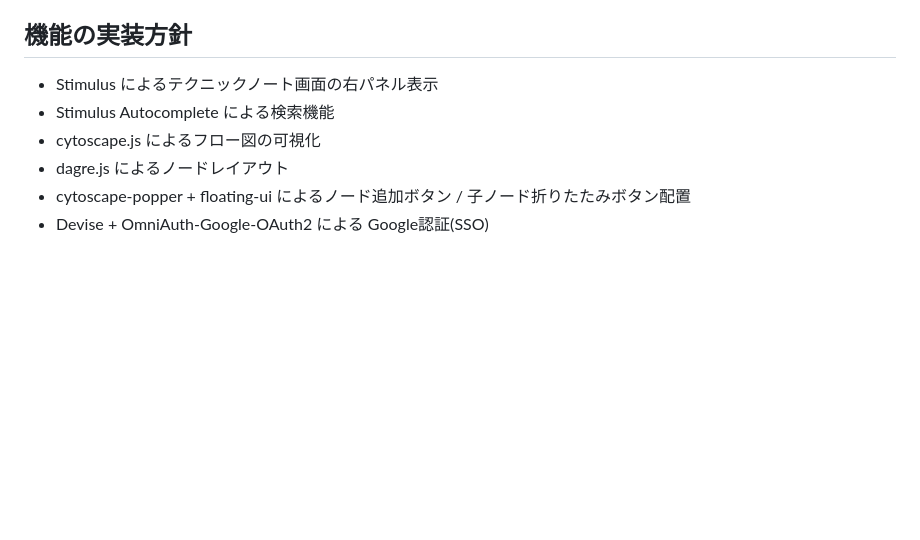
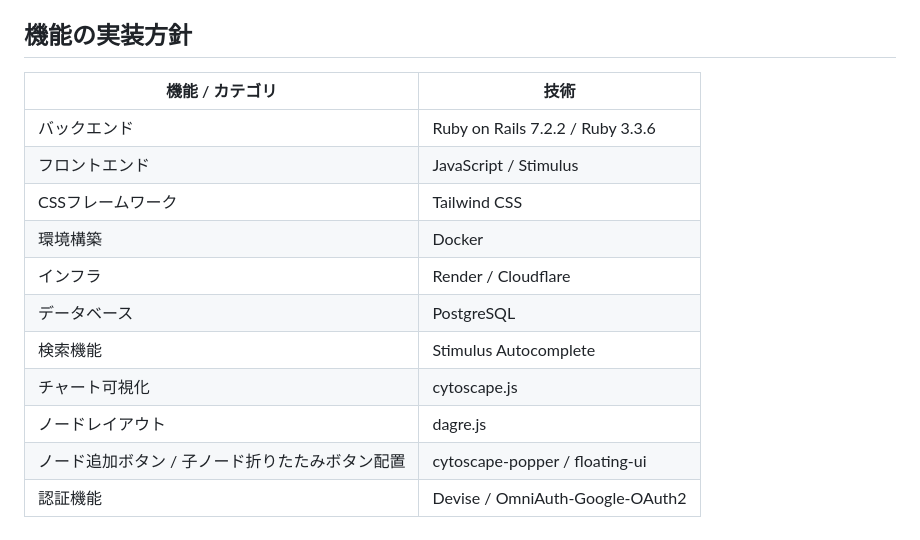
Before and after one commit to m-deura/bjj_flow_tracker, a Markdown page: README.md, the part around one of its changes. Rendered like a GitHub page; blank space fills up the shorter version.

Commit message:
update: 機能の実装方針について詳細を追記

```diff
--- a/README.md
+++ b/README.md
@@ -73,10 +73,16 @@ Flowque（Flow + Technique）は、ブラジリアン柔術の練習メモを”
 - チャートサンプル準備
 
 ## 機能の実装方針
-
-- Stimulus によるテクニックノート画面の右パネル表示
-- Stimulus Autocomplete による検索機能
-- cytoscape.js によるフロー図の可視化
-- dagre.js によるノードレイアウト
-- cytoscape-popper + floating-ui によるノード追加ボタン / 子ノード折りたたみボタン配置
-- Devise + OmniAuth-Google-OAuth2 による Google認証(SSO)
+| 機能 / カテゴリ | 技術 |
+| --- | --- |
+| バックエンド | Ruby on Rails 7.2.2 / Ruby 3.3.6 |
+| フロントエンド | JavaScript / Stimulus |
+| CSSフレームワーク | Tailwind CSS |
+| 環境構築 | Docker |
+| インフラ | Render / Cloudflare|
+| データベース | PostgreSQL |
+| 検索機能 | Stimulus Autocomplete |
+| チャート可視化 | cytoscape.js |
+| ノードレイアウト | dagre.js |
+| ノード追加ボタン / 子ノード折りたたみボタン配置 | cytoscape-popper / floating-ui |
+| 認証機能 | Devise / OmniAuth-Google-OAuth2 |
```
Also changed, not shown: other parts of README.md (+1 -1 lines).
